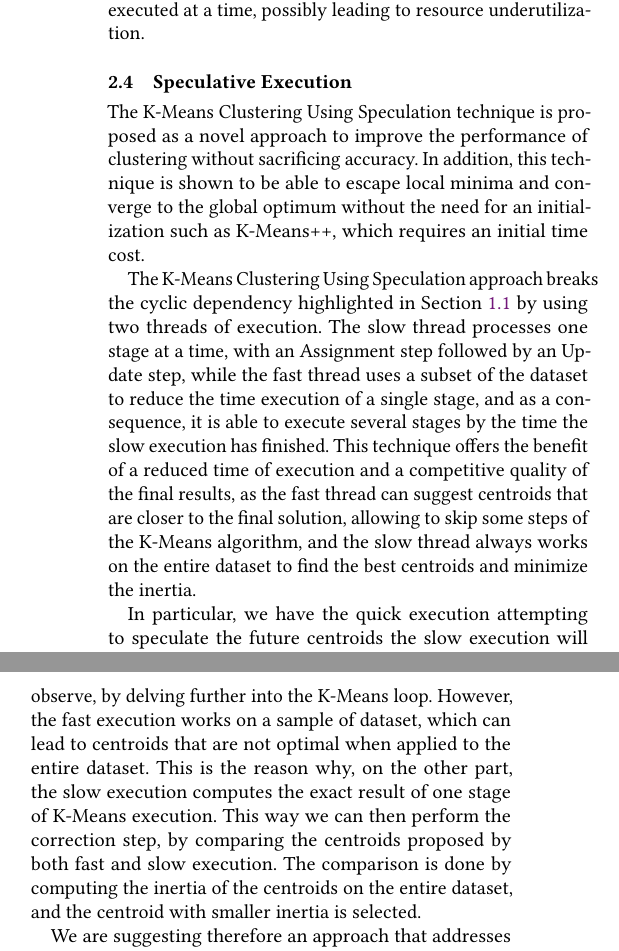
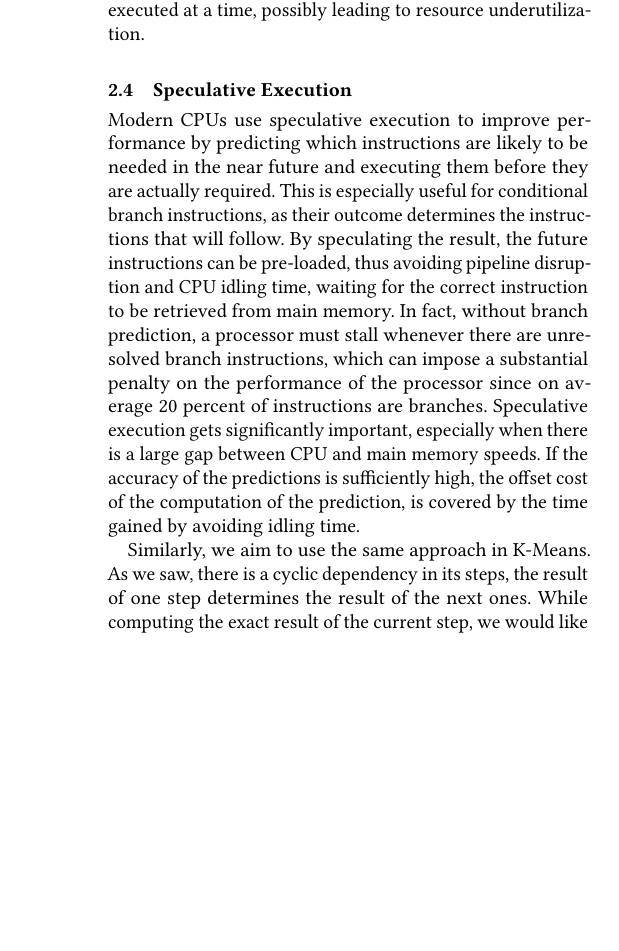
Before and after one commit to nefagi-01/Efficient-K-means-Clustering-using-Speculation, a LaTeX paper (main.tex, which reads 03-related/main.tex): two parts of the columns of page 3 of 6 before the commit and part of one column of page 3 of 5 after it, the two joined at a grey line, cut so that both start at the same text, the shorter picture padded with empty space. Compiled offline with pdfLaTeX.

Commit message:
Rewritten Section 2.4 Speculative Execution

```diff
--- a/03-related/main.tex
+++ b/03-related/main.tex
@@ -41,16 +41,6 @@ Both of these methods are used to reduce the execution time and the amount of me
 An alternative solution for addressing K-Means on large datasets is to use parallelization with a distributed framework such as Spark. This approach takes advantage of distributed computing to process large datasets quickly and efficiently. However, there are two limitations to this approach, as discussed in [paper speculation]. Firstly, Amdahl's law suggests that the benefits of additional resources may be limited, as the increase in resources often results in diminishing returns in performance. Secondly, the data parallelization cannot break the dependency between the two steps in K-means mentioned in section \ref{section:dependencies}, meaning that a single step must be executed at a time, possibly leading to resource underutilization.
 
 \subsection{Speculative Execution}
+Modern CPUs use speculative execution to improve performance by predicting which instructions are likely to be needed in the near future and executing them before they are actually required. This is especially useful for conditional branch instructions, as their outcome determines the instructions that will follow. By speculating the result, the future instructions can be pre-loaded, thus avoiding pipeline disruption and CPU idling time, waiting for the correct instruction to be retrieved from main memory. In fact, without branch prediction, a processor must stall whenever there are unresolved branch instructions, which can impose a substantial penalty on the performance of the processor since on average 20 percent of instructions are branches. Speculative execution gets significantly important, especially when there is a large gap between CPU and main memory speeds. If the accuracy of the predictions is sufficiently high, the offset cost of the computation of the prediction, is covered by the time gained by avoiding idling time.
 
-The K-Means Clustering Using Speculation technique is proposed as a novel approach to improve the performance of clustering without sacrificing accuracy. In addition, this technique is shown to be able to escape local minima and converge to the global optimum without the need for an initialization such as K-Means++, which requires an initial time cost.
-
-The K-Means Clustering Using Speculation approach breaks the cyclic dependency highlighted in Section \ref{section:dependencies} by using two threads of execution. The slow thread processes one stage at a time, with an Assignment step followed by an Update step, while the fast thread uses a subset of the dataset to reduce the time execution of a single stage, and as a consequence, it is able to execute several stages by the time the slow execution has finished.
-This technique offers the benefit of a reduced time of execution and a competitive quality of the final results, as the fast thread can suggest centroids that are closer to the final solution, allowing to skip some steps of the K-Means algorithm, and the slow thread always works on the entire dataset to find the best centroids and minimize the inertia.
-
-In particular, we have the quick execution attempting to speculate the future centroids the slow execution will observe, by delving further into the K-Means loop. However, the fast execution works on a sample of dataset, which can lead to centroids that are not optimal when applied to the entire dataset. This is the reason why, on the other part, the slow execution computes the exact result of one stage of K-Means execution. This way we can then perform the correction step, by comparing the centroids proposed by both fast and slow execution. The comparison is done by computing the inertia of the centroids on the entire dataset, and the centroid with smaller inertia is selected.
-
-We are suggesting therefore an approach that addresses the trade-off noticed in the approximation methods in section \ref{section:approximation},  where we had to choose between accuracy and performances.
-
-K-Means may experience initialization issues when the centroids are randomly chosen, as detailed in Section \ref{section:K-Means_pp}. This can lead to an increase in the number of clustering iterations required to reach a point of convergence, as well as a longer overall runtime and a decrease in the algorithm's performance. Speculative Execution can address this issue, without relying on a single initialization such as K-Means++ which has an initial cost in terms of time. This method involves using the fast execution in the speculative framework to explore different solutions, by resampling the subset on which the fast execution will operate, as well as the centroids from which it will begin. The goal of this technique is to spread out the initialization cost of methods like K-Means++ over multiple steps of K-Means, which could be preferred in particular situations of limited memory or time constraints when working with large datasets.
-
-Finally, we can observe how the speculation approach might be an effective means of utilizing the available resources. As mentioned in Section \ref{section:parallelization}, Amdahl's law states that the benefits of extra resources may be restricted, as the increase in resources often yields diminishing returns. However, speculation can lead to a more effective use of resources, by assigning multiple threads the task of speculating on the future centroids, which may reduce drastically the total number of steps of K-Means, in case of correct prediction. Furthermore, this can be combined with data parallelism, by parallelizing slow and fast executions.
+Similarly, we aim to use the same approach in K-Means. As we saw, there is a cyclic dependency in its steps, the result of one step determines the result of the next ones. While computing the exact result of the current step, we would like to speculate its result, and already start computing the next ones, diving into the speculation path as long as possible.
```
Also changed, not shown: 01-intro/main.tex (+1 -1 lines), 02-motivation/main.tex (+1 -1 lines).
